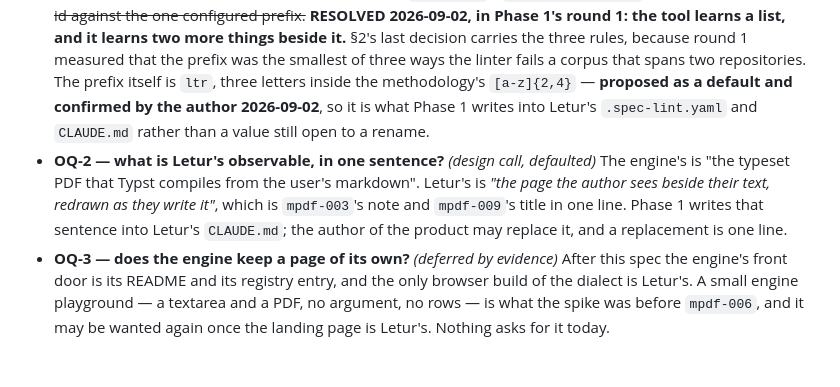
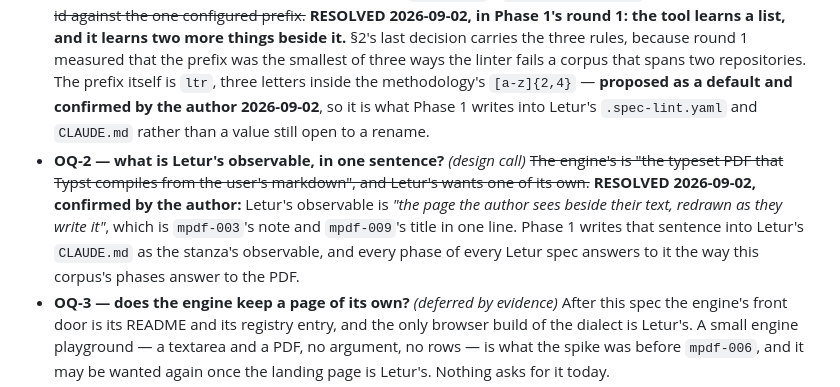
Before and after one commit to Ivapo/md2pdf, a Markdown page: specs/repository_split_spec.md, the part around the change. GitHub-like rendering; blank space fills up the shorter version.

Commit message:
spec(mpdf-011): Letur's observable is confirmed, and OQ-2 resolves
*"The page the author sees beside their text, redrawn as they write it"* —
`mpdf-003`'s note and `mpdf-009`'s title in one line, proposed as a default and
confirmed by the author. Phase 1 writes it into Letur's `CLAUDE.md` as the
stanza's observable, so every phase of every Letur spec answers to it the way
this corpus's phases answer to the PDF.

Both values Phase 1 was carrying as defaults are now decisions. What is left
before the split runs is outside the corpus: enabling Pages on the new
repository once it exists, and OQ-4's question about the old demo URL.

Co-Authored-By: Claude Opus 5 <noreply@anthropic.com>
Claude-Session: https://claude.ai/code/session_01YNapCEKHfLKjiRH4WY6881

```diff
--- a/specs/repository_split_spec.md
+++ b/specs/repository_split_spec.md
@@ -419,12 +419,13 @@ twice, once in each history, which is what a copy of a record is.
   `ltr`, three letters inside the methodology's `[a-z]{2,4}` — **proposed as a default
   and confirmed by the author 2026-09-02**, so it is what Phase 1 writes into Letur's
   `.spec-lint.yaml` and `CLAUDE.md` rather than a value still open to a rename.
-- **OQ-2 — what is Letur's observable, in one sentence?** *(design call, defaulted)* The
-  engine's is "the typeset PDF that Typst compiles from the user's markdown". Letur's is
-  *"the page the author sees beside their text, redrawn as they write it"*, which is
+- **OQ-2 — what is Letur's observable, in one sentence?** *(design call)* ~~The engine's
+  is "the typeset PDF that Typst compiles from the user's markdown", and Letur's wants
+  one of its own.~~ **RESOLVED 2026-09-02, confirmed by the author:** Letur's observable
+  is *"the page the author sees beside their text, redrawn as they write it"*, which is
   `mpdf-003`'s note and `mpdf-009`'s title in one line. Phase 1 writes that sentence
-  into Letur's `CLAUDE.md`; the author of the product may replace it, and a replacement
-  is one line.
+  into Letur's `CLAUDE.md` as the stanza's observable, and every phase of every Letur
+  spec answers to it the way this corpus's phases answer to the PDF.
 - **OQ-3 — does the engine keep a page of its own?** *(deferred by evidence)* After this
   spec the engine's front door is its README and its registry entry, and the only
   browser build of the dialect is Letur's. A small engine playground — a textarea and a
```
